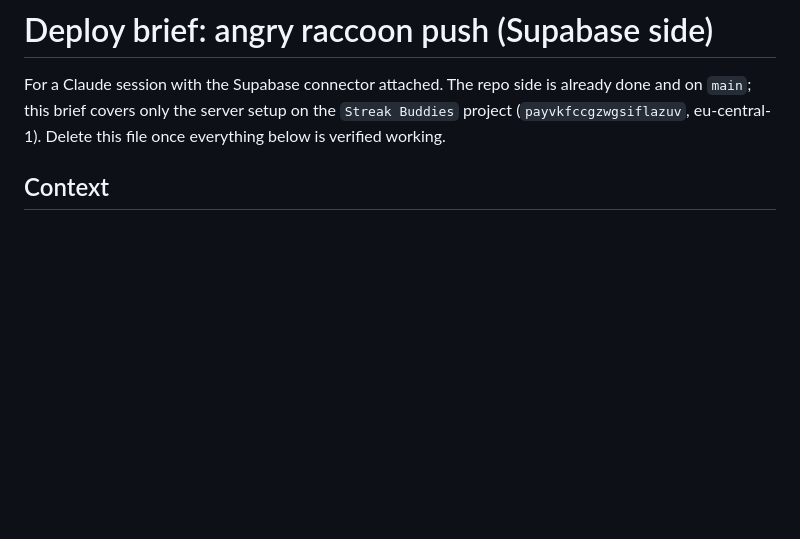
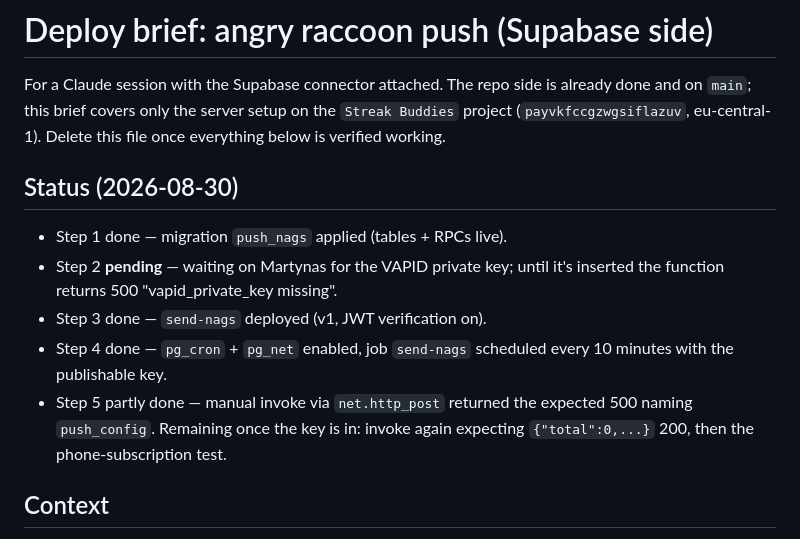
Before and after one commit to itsMaS/streak-tracker, a Markdown page: supabase/DEPLOY_NAGS.md, the part around the change. Drawn GitHub-style; blank space fills up the shorter version.

Commit message:
Record deploy progress in DEPLOY_NAGS brief: server setup done, VAPID key pending
Co-Authored-By: Claude Fable 5 <noreply@anthropic.com>
Claude-Session: https://claude.ai/code/session_01NTFxZuscRivPHPpPSgbEhv

```diff
--- a/supabase/DEPLOY_NAGS.md
+++ b/supabase/DEPLOY_NAGS.md
@@ -4,6 +4,18 @@ For a Claude session with the Supabase connector attached. The repo side is
 already done and on `main`; this brief covers only the server setup on the
 `Streak Buddies` project (`payvkfccgzwgsiflazuv`, eu-central-1). Delete this
 file once everything below is verified working.
+
+## Status (2026-08-30)
+
+- Step 1 done — migration `push_nags` applied (tables + RPCs live).
+- Step 2 **pending** — waiting on Martynas for the VAPID private key; until
+  it's inserted the function returns 500 "vapid_private_key missing".
+- Step 3 done — `send-nags` deployed (v1, JWT verification on).
+- Step 4 done — `pg_cron` + `pg_net` enabled, job `send-nags` scheduled
+  every 10 minutes with the publishable key.
+- Step 5 partly done — manual invoke via `net.http_post` returned the
+  expected 500 naming `push_config`. Remaining once the key is in: invoke
+  again expecting `{"total":0,...}` 200, then the phone-subscription test.
 
 ## Context
 
```
